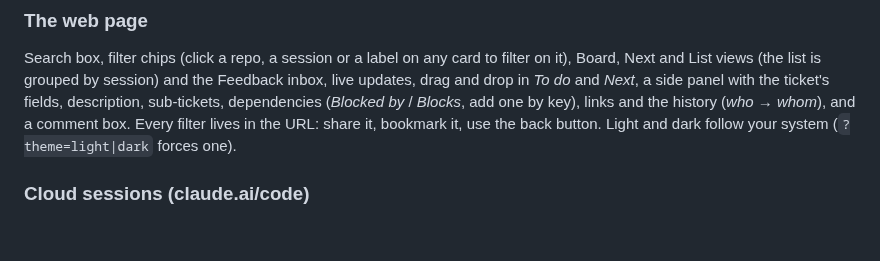
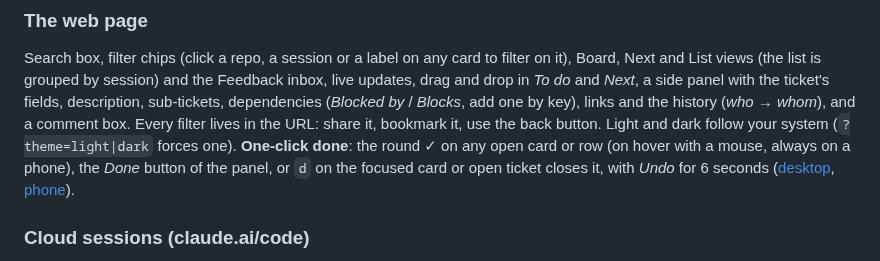
Before and after one commit to Iskandeur/alvearium, a Markdown page: README.md, the part around the change. Drawn GitHub-style; blank space fills up the shorter version.

```diff
--- a/README.md
+++ b/README.md
@@ -308,6 +308,9 @@ drop in *To do* and *Next*, a side panel with the ticket's fields, description,
 dependencies (*Blocked by* / *Blocks*, add one by key), links and the history (*who → whom*), and a
 comment box. Every filter lives in the URL: share it, bookmark
 it, use the back button. Light and dark follow your system (`?theme=light|dark` forces one).
+**One-click done**: the round ✓ on any open card or row (on hover with a mouse, always on a phone),
+the *Done* button of the panel, or `d` on the focused card or open ticket closes it, with *Undo*
+for 6 seconds ([desktop](docs/screenshots/done-desktop-light.png), [phone](docs/screenshots/done-mobile-dark.png)).
 
 ### Cloud sessions (claude.ai/code)
 
```
Also changed, not shown: docs/screenshots/done-desktop-dark.png (added), docs/screenshots/done-desktop-light.png (added), docs/screenshots/done-list-desktop-dark.png (added), docs/screenshots/done-mobile-dark.png (added), docs/screenshots/done-mobile-light.png (added), docs/screenshots/done-panel-desktop-light.png (added), 6 other files.
